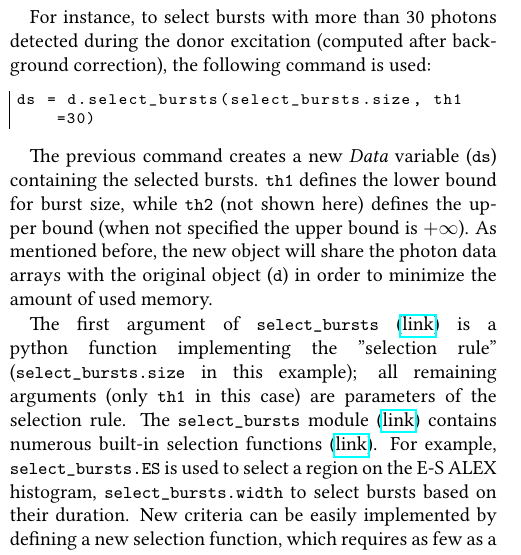
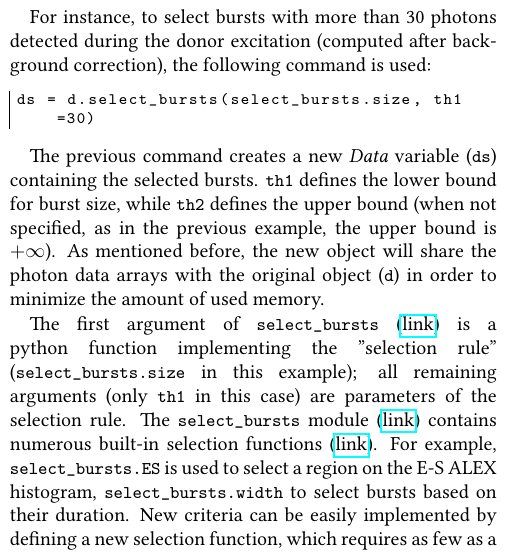
Before and after one commit to tritemio/fretbursts_paper, a LaTeX paper (main.tex, which reads burst-selection.tex): part of one column of page 9 of 18, cut so that both start at the same text. Compiled offline with pdfLaTeX.

Commit message:
edited burst-selection.tex

```diff
--- a/burst-selection.tex
+++ b/burst-selection.tex
@@ -13,7 +13,7 @@ ds = d.select_bursts(select_bursts.size, th1=30)
 
 The previous command creates a new \textit{Data} variable (\verb|ds|) containing
 the selected bursts. \verb|th1| defines the lower bound for burst size, while
-\verb|th2| (not shown here) defines the upper bound (when not specified
+\verb|th2| defines the upper bound (when not specified, as in the previous example,
 the upper bound is $+\infty$).
 As mentioned before, the new object will share the photon data
 arrays with the original object (\verb|d|) in order to minimize the amount
```
